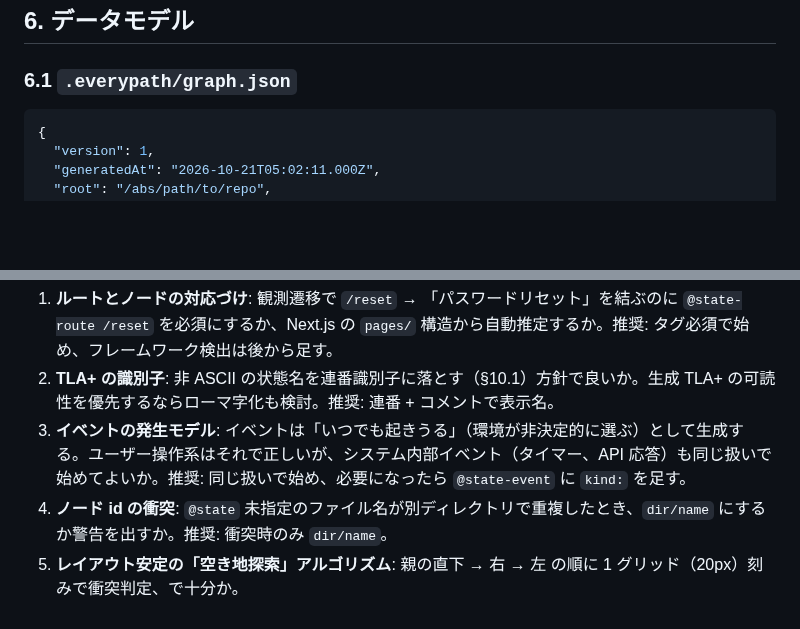
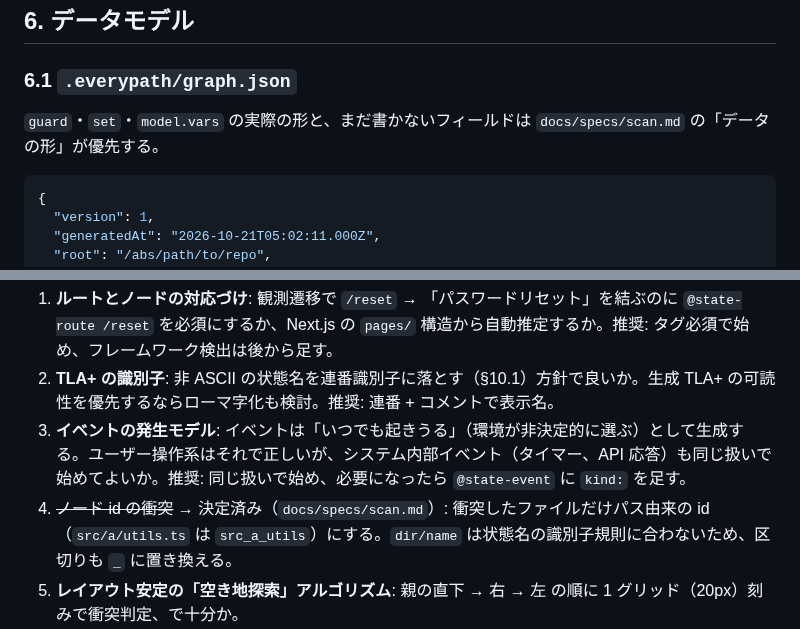
Before and after one commit to dayaa-arch/everypath, a Markdown page: SPEC.md, 2 parts joined by grey strips. Drawn GitHub-style; blank space fills up the shorter version.

Commit message:
docs: add scan feature spec
Co-Authored-By: Claude Opus 5.5 <noreply@anthropic.com>

````diff
--- a/SPEC.md
+++ b/SPEC.md
@@ -265,6 +265,8 @@ set    := VAR "=" VALUE ("," VAR "=" VALUE)*       ; VALUE は TRUE/FALSE/整数
 ## 6. データモデル
 
 ### 6.1 `.everypath/graph.json`
+
+`guard`・`set`・`model.vars` の実際の形と、まだ書かないフィールドは `docs/specs/scan.md` の「データの形」が優先する。
 
 ```jsonc
 {
@@ -766,7 +768,7 @@ src/auth/reset.ts（機能: パスワードリセット）を修正してくだ
 1. **ルートとノードの対応づけ**: 観測遷移で `/reset` → 「パスワードリセット」を結ぶのに `@state-route /reset` を必須にするか、Next.js の `pages/` 構造から自動推定するか。推奨: タグ必須で始め、フレームワーク検出は後から足す。
 2. **TLA+ の識別子**: 非 ASCII の状態名を連番識別子に落とす（§10.1）方針で良いか。生成 TLA+ の可読性を優先するならローマ字化も検討。推奨: 連番 + コメントで表示名。
 3. **イベントの発生モデル**: イベントは「いつでも起きうる」（環境が非決定的に選ぶ）として生成する。ユーザー操作系はそれで正しいが、システム内部イベント（タイマー、API 応答）も同じ扱いで始めてよいか。推奨: 同じ扱いで始め、必要になったら `@state-event` に `kind:` を足す。
-4. **ノード id の衝突**: `@state` 未指定のファイル名が別ディレクトリで重複したとき、`dir/name` にするか警告を出すか。推奨: 衝突時のみ `dir/name`。
+4. ~~ノード id の衝突~~ → 決定済み（`docs/specs/scan.md`）: 衝突したファイルだけパス由来の id（`src/a/utils.ts` は `src_a_utils`）にする。`dir/name` は状態名の識別子規則に合わないため、区切りも `_` に置き換える。
 5. **レイアウト安定の「空き地探索」アルゴリズム**: 親の直下 → 右 → 左 の順に 1 グリッド（20px）刻みで衝突判定、で十分か。
 6. ~~review.json を git 管理させるか~~ → 決定済み（`docs/decisions/0003-review-json-in-git.md`）: 常に git 管理。`init` は `.gitignore` に `.everypath/*` と `!.everypath/review.json` を書き、聞かない。
 7. ~~ダークモード~~ → 決定済み（`docs/REQUIREMENTS.md` 非目標）: やらない。色が意味を持つ UI なので配色を 2 系統維持しない。
````
Also changed, not shown: docs/specs/scan.md (added, +58 -0 lines).
